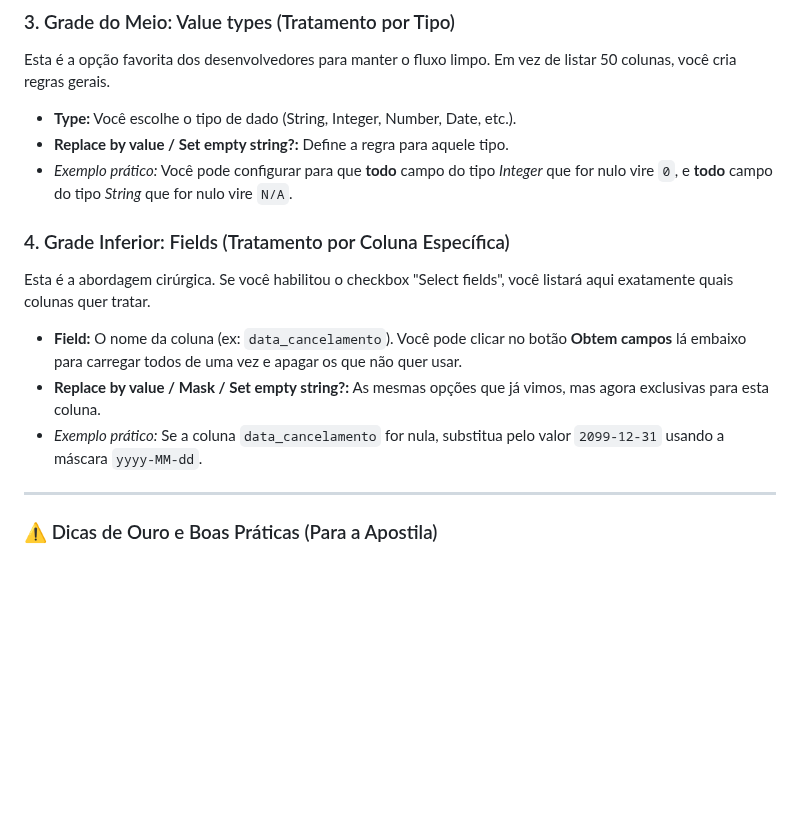
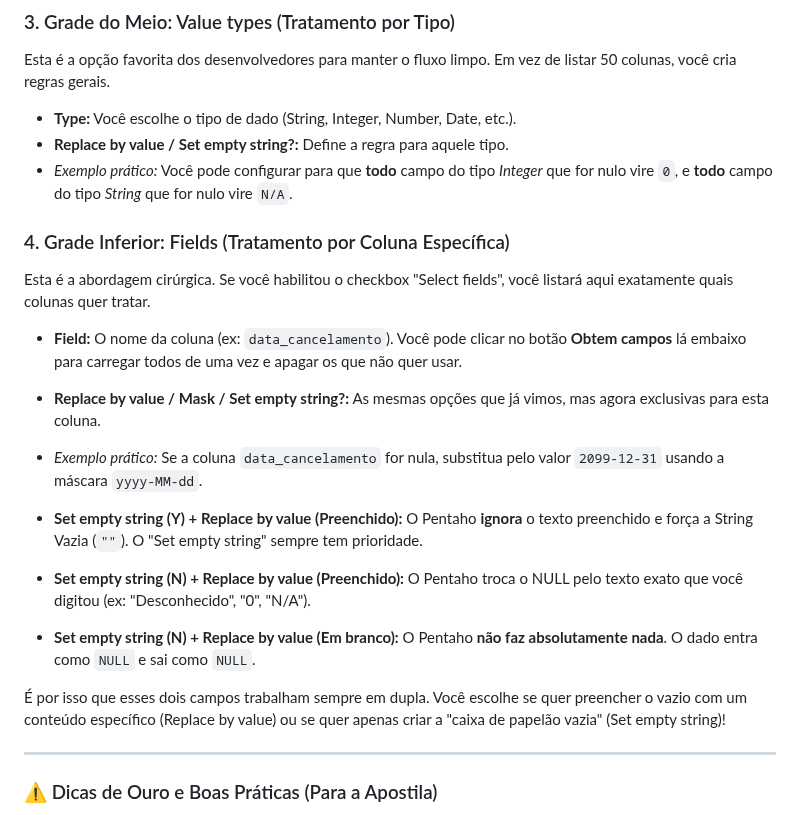
Before and after one commit to RicardViana/Pentaho_Data_Integration_Kettle, a Markdown page: Seção 0 - Anotações/Anotacoes.md, the part around the change. Drawn GitHub-style; blank space fills up the shorter version.

Commit message:
Ajustes

```diff
--- a/Seção 0 - Anotações/Anotacoes.md
+++ b/Seção 0 - Anotações/Anotacoes.md
@@ -613,8 +613,6 @@ Esta é a opção favorita dos desenvolvedores para manter o fluxo limpo. Em vez
 * **Replace by value / Set empty string?:** Define a regra para aquele tipo.
 * *Exemplo prático:* Você pode configurar para que **todo** campo do tipo *Integer* que for nulo vire `0`, e **todo** campo do tipo *String* que for nulo vire `N/A`.
 
-
-
 ### 4. Grade Inferior: Fields (Tratamento por Coluna Específica)
 
 Esta é a abordagem cirúrgica. Se você habilitou o checkbox "Select fields", você listará aqui exatamente quais colunas quer tratar.
@@ -624,6 +622,11 @@ Esta é a abordagem cirúrgica. Se você habilitou o checkbox "Select fields", v
 * *Exemplo prático:* Se a coluna `data_cancelamento` for nula, substitua pelo valor `2099-12-31` usando a máscara `yyyy-MM-dd`.
 
 
+* **Set empty string (Y) + Replace by value (Preenchido):** O Pentaho **ignora** o texto preenchido e força a String Vazia (`""`). O "Set empty string" sempre tem prioridade.
+* **Set empty string (N) + Replace by value (Preenchido):** O Pentaho troca o NULL pelo texto exato que você digitou (ex: "Desconhecido", "0", "N/A").
+* **Set empty string (N) + Replace by value (Em branco):** O Pentaho **não faz absolutamente nada**. O dado entra como `NULL` e sai como `NULL`.
+
+É por isso que esses dois campos trabalham sempre em dupla. Você escolhe se quer preencher o vazio com um conteúdo específico (Replace by value) ou se quer apenas criar a "caixa de papelão vazia" (Set empty string)!
 
 ---
 
```
Also changed, not shown: Seção 0 - Anotações/image-11.png (added), Seção 0 - Anotações/image-12.png (added).
